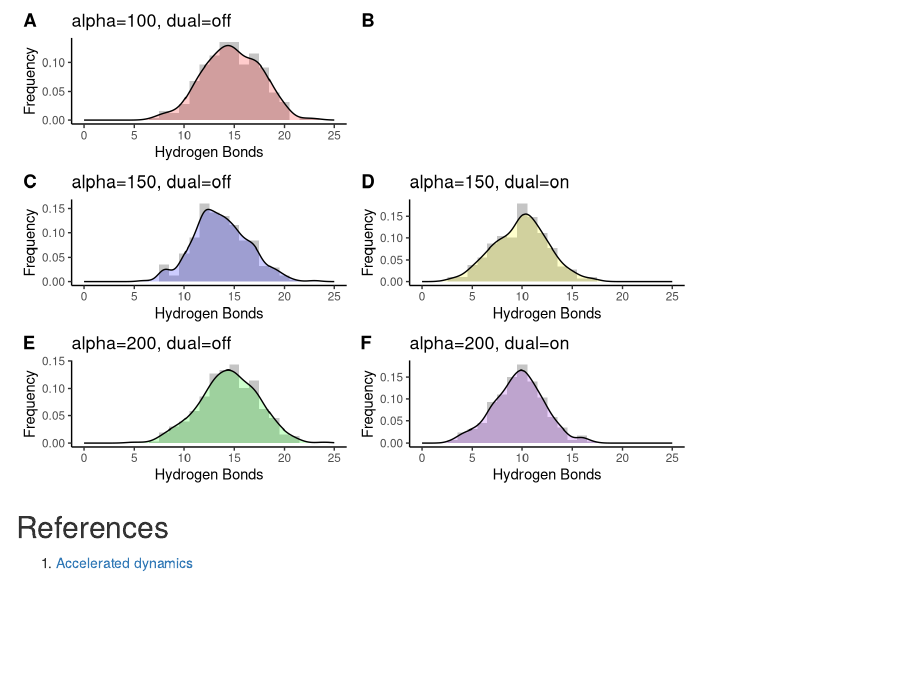
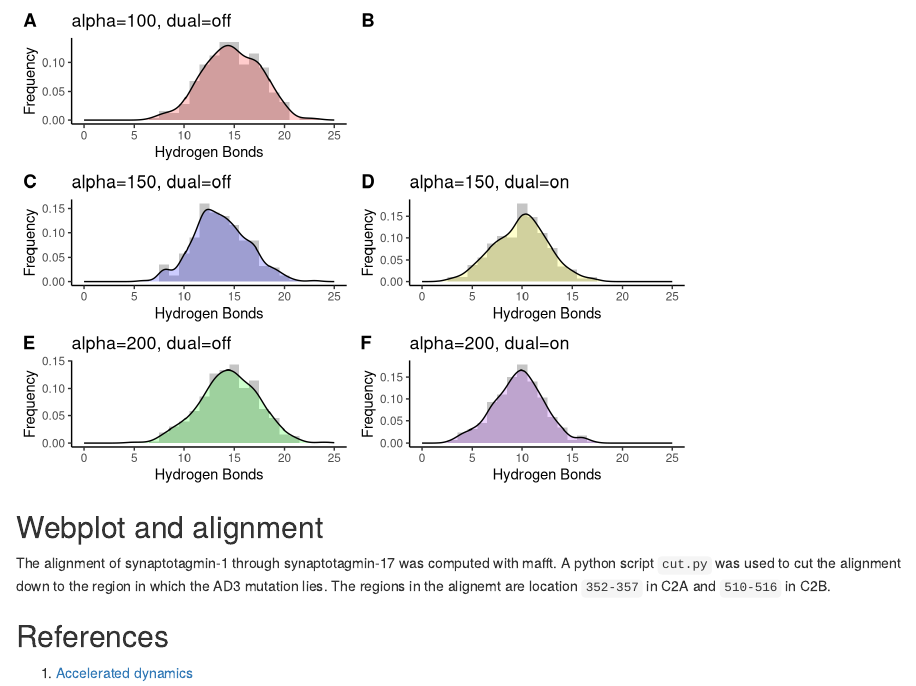
Before and after one commit to patrickjrock/AD3_syt_sim, an R Markdown document (README.Rmd): the page in a window 1100 px wide, from 1130 px down. Rendered offline with R 4.5, knitr and Pandoc, with nearby package versions.

Commit message:
explained webplot

````diff
--- a/README.Rmd
+++ b/README.Rmd
@@ -53,5 +53,11 @@ p <- plot_grid(p1, NULL, p2, p4, p3, p5, labels=c('A', 'B', 'C', 'D', 'E', 'F'),
 show(p)
 ```
 
+## Webplot and alignment
+The alignment of synaptotagmin-1 through synaptotagmin-17 was computed with mafft. A python script `cut.py` was used to cut the alignment down to the region in which the AD3 mutation lies. The regions in the alignemt are location `352-357` in C2A and `510-516` in C2B.
+
+
+
+
 ## References
 1. [Accelerated dynamics](http://www.ks.uiuc.edu/Research/namd/2.9/ug/node63.html)
````
Also changed, not shown: weblogo/C2A_cut.pdf, weblogo/C2B_cut.pdf.
